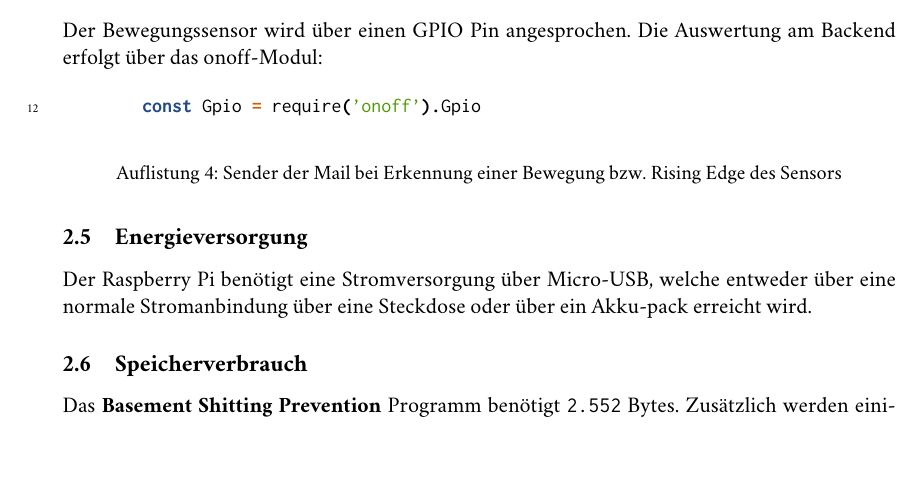
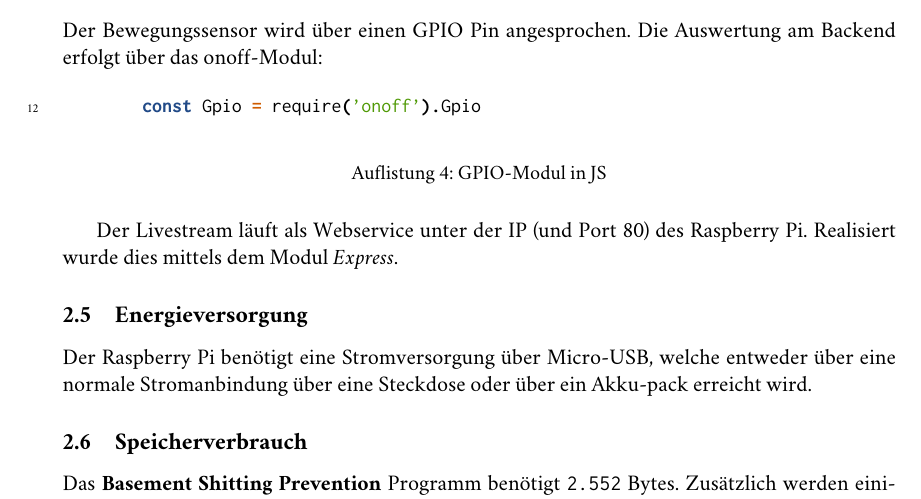
Before and after one commit to mfentler-tgm/syt5-gk914-iot-in-the-cloud, a LaTeX document (docs/tex/main.tex, which reads docs/tex/protocol.tex): part of page 5 of 7, cut so that both start at the same text, the shorter picture padded with empty space. Compiled offline with pdfLaTeX; a LaTeX package or settings file that is missing is left out.

Commit message:
Update protocol.tex

```diff
--- a/docs/tex/protocol.tex
+++ b/docs/tex/protocol.tex
@@ -83,8 +83,9 @@ Der Bewegungssensor wird über einen GPIO Pin angesprochen. Die Auswertung am Ba
     \begin{code}[firstnumber=last]{js}
         const Gpio = require('onoff').Gpio
     \end{code}{js}
-    \caption{Sender der Mail bei Erkennung einer Bewegung bzw. Rising Edge des Sensors}
+    \caption{GPIO-Modul in JS}
 \end{listing}
+Der Livestream läuft als Webservice unter der IP (und Port 80) des Raspberry Pi. Realisiert wurde dies mittels dem Modul \textit{Express}.
 \subsection{Energieversorgung}
 
 Der Raspberry Pi benötigt eine Stromversorgung über Micro-USB, welche entweder über eine normale Stromanbindung über eine Steckdose oder über ein Akku-pack erreicht wird.
```
